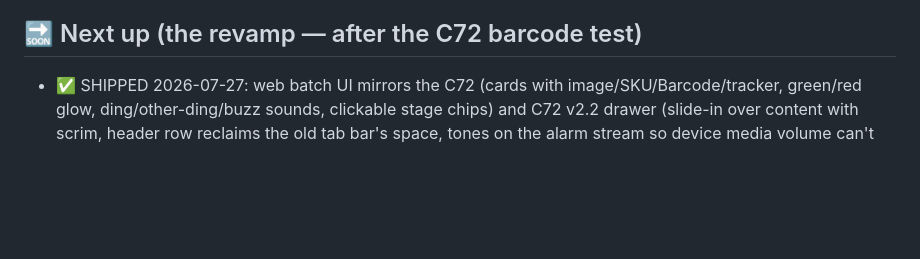
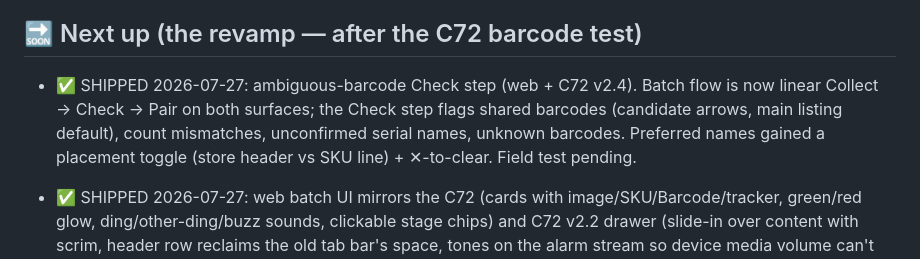
Before and after one commit to HatNJacket/RFID-Inventory-Fix, a Markdown page: ROADMAP.md, the part around the change. GitHub-like rendering; blank space fills up the shorter version.

Commit message:
Roadmap: ambiguous-barcode Check flow shipped (web + C72 v2.4)

```diff
--- a/ROADMAP.md
+++ b/ROADMAP.md
@@ -98,6 +98,12 @@ next bin.
 
 ## 🔜 Next up (the revamp — after the C72 barcode test)
 
+- ✅ SHIPPED 2026-07-27: ambiguous-barcode Check step (web + C72 v2.4).
+  Batch flow is now linear Collect → Check → Pair on both surfaces; the
+  Check step flags shared barcodes (candidate arrows, main listing
+  default), count mismatches, unconfirmed serial names, unknown
+  barcodes. Preferred names gained a placement toggle (store header vs
+  SKU line) + ✕-to-clear. Field test pending.
 - ✅ SHIPPED 2026-07-27: web batch UI mirrors the C72 (cards with
   image/SKU/Barcode/tracker, green/red glow, ding/other-ding/buzz
   sounds, clickable stage chips) and C72 v2.2 drawer (slide-in over
```
